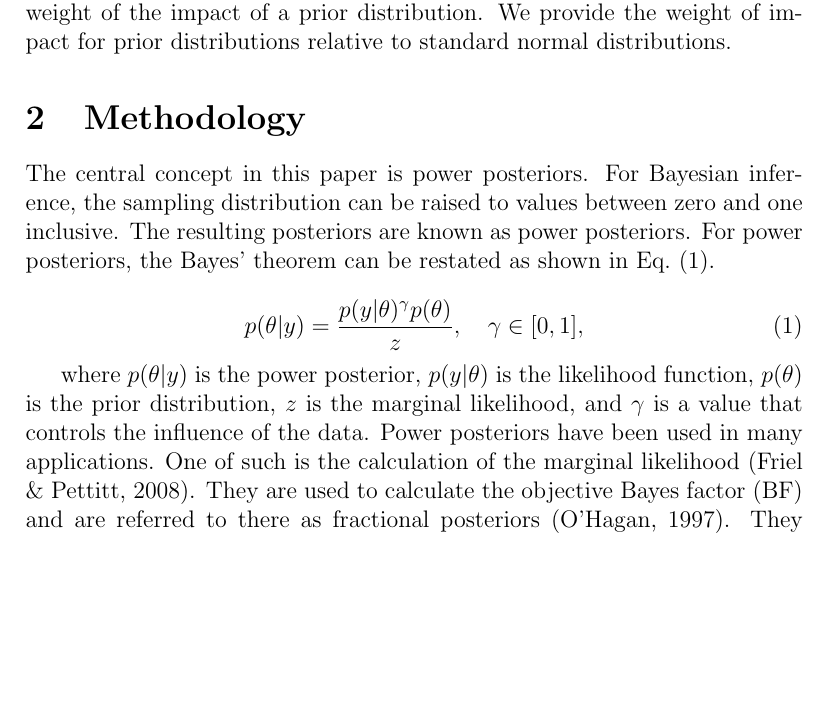
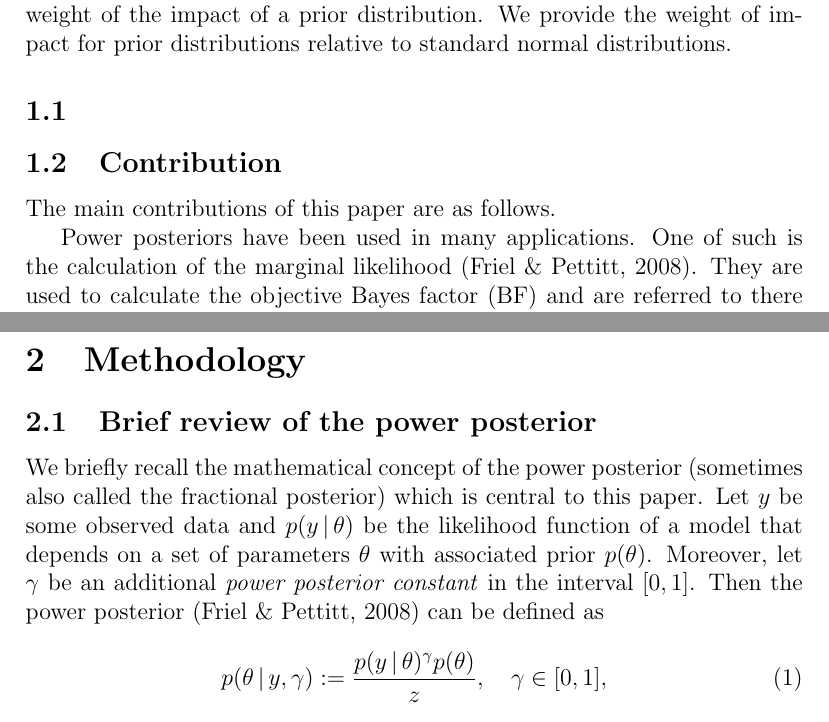
Before and after one commit to DamingoNdiwa/third_paper, a LaTeX paper (main.tex): part of page 2 of 19 before the commit and two parts of pages 2 and 3 of 20 after it, the two joined at a grey line, cut so that both start at the same text, the shorter picture padded with empty space. Compiled offline with pdfLaTeX.

Commit message:
Modifications.

```diff
--- a/main.tex
+++ b/main.tex
@@ -19,13 +19,10 @@
 \usepackage{appendix} % For enhanced appendix formatting
 \DeclareUnicodeCharacter{03A7}{}
 
-
-
-\title{Gaining insights into prior to posterior transitions through visualizations and Wasserstein distance}
-%\subtitle{Interpretation of the Wasserstein Impact Measure}
+\title{Insights into prior to posterior transition through Wasserstein
+distances and the power posterior}
 \author{Damian Mingo, Jack S. Hale}
 \date{June 2023}
-
 
 \usepackage{glossaries}
 \DeclareUnicodeCharacter{03A7}{}
@@ -81,20 +78,12 @@ distances are not directly interpretable and cannot tell us the weight of the
 impact of a prior distribution. We provide the weight of impact for prior
 distributions relative to standard normal distributions.
 
-\section{Methodology}
-The central concept in this paper is power posteriors. For Bayesian inference,
-the sampling distribution can be raised to values between zero and one
-inclusive. The resulting posteriors are known as power posteriors. For power
-posteriors, the Bayes' theorem can be restated as shown in \cref{eq:pow_pos}.
+\subsection{}
 
-\begin{equation}
-\label{eq:pow_pos}
-p(\theta|y) =  \frac{p(y|\theta)^\gamma p(\theta)}{z}, \quad \gamma \in [0, 1],
-\end{equation}
+\subsection{Contribution}
 
-where $p(\theta|y)$ is the power posterior, $p(y|\theta)$ is the likelihood
-function, $p(\theta)$ is the prior distribution, $z$ is the marginal
-likelihood, and $\gamma$ is a value that controls the influence of the data.
+The main contributions of this paper are as follows.
+
 Power posteriors have been used in many applications. One of such is the
 calculation of the marginal likelihood \citep{friel2008marginal}. They are used
 to calculate the objective \gls{bf} and are referred to there as fractional
@@ -113,4 +105,17 @@ elbow-shaped curve similar to the scree plot used in principal component
 analysis. Hence, the values of \gls{swim} just before the elbow are of
 interest.
 
+\section{Methodology}
 
+\subsection{Brief review of the power posterior}
+We briefly recall the mathematical concept of the power posterior (sometimes
+also called the fractional posterior) which is central to this paper. Let $y$
+be some observed data and $p(y\, | \, \theta)$ be the likelihood function of a
+model that depends on a set of parameters $\theta$ with associated prior
+$p(\theta)$. Moreover, let $\gamma$ be an additional \emph{power posterior
+constant} in the interval $[0, 1]$. Then the power posterior
+\citep{friel2008marginal} can be defined as
+\begin{equation}
+\label{eq:pow_pos}
+p(\theta \, | \, y,\gamma) := \frac{p(y \, | \, \theta)^\gamma p(\theta)}{z}, \quad \gamma \in [0, 1],
+\end{equation}
```
Also changed, not shown: main.tex (28 more changed lines).
